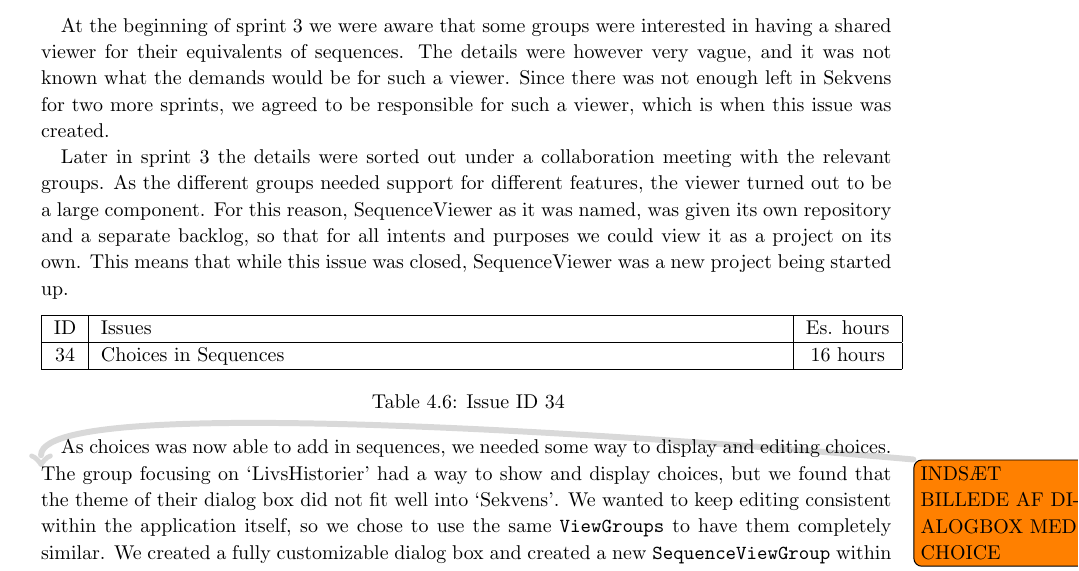
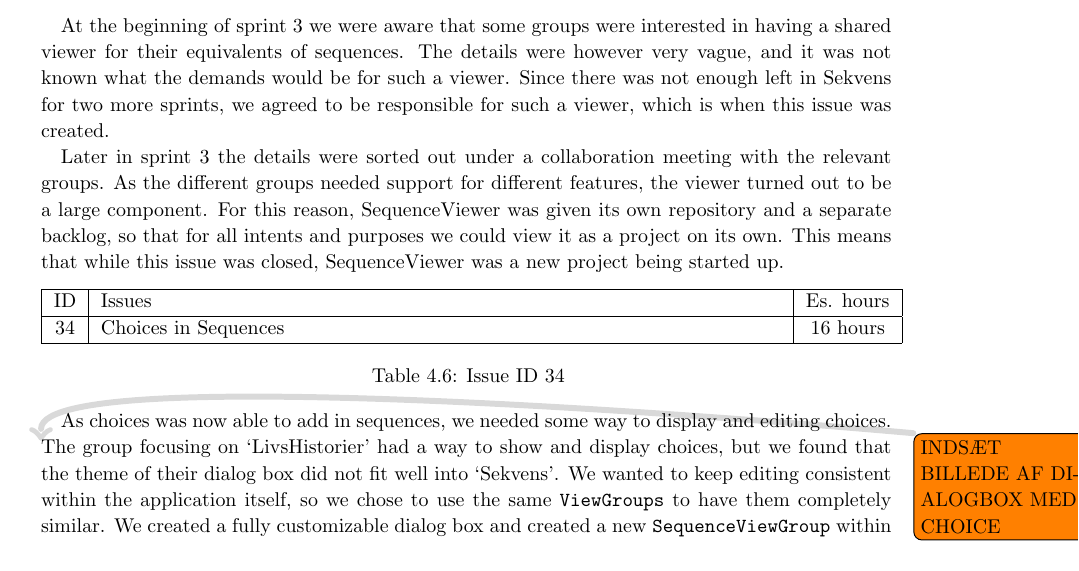
Before and after one commit to commentatorboy/sw607f14, a LaTeX thesis (Report/Report.tex, which reads Report/Sprints/Sprint3/SprintOverview/ResolvedIssuesFolder/zebra/21viewmodecreated.tex): part of page 24 of 68, cut so that both start at the same text. Compiled offline with pdfLaTeX.

Commit message:
lige lidt slet for pengene

```diff
--- a/Report/Sprints/Sprint3/SprintOverview/ResolvedIssuesFolder/zebra/21viewmodecreated.tex
+++ b/Report/Sprints/Sprint3/SprintOverview/ResolvedIssuesFolder/zebra/21viewmodecreated.tex
@@ -8,4 +8,4 @@
 
 At the beginning of sprint 3 we were aware that some groups were interested in having a shared viewer for their equivalents of sequences. The details were however very vague, and it was not known what the demands would be for such a viewer. Since there was not enough left in Sekvens for two more sprints, we agreed to be responsible for such a viewer, which is when this issue was created.
 
-Later in sprint 3 the details were sorted out under a collaboration meeting with the relevant groups. As the different groups needed support for different features, the viewer turned out to be a large component. For this reason, SequenceViewer as it was named, was given its own repository and a separate backlog, so that for all intents and purposes we could view it as a project on its own. This means that while this issue was closed, SequenceViewer was a new project being started up.
+Later in sprint 3 the details were sorted out under a collaboration meeting with the relevant groups. As the different groups needed support for different features, the viewer turned out to be a large component. For this reason, SequenceViewer was given its own repository and a separate backlog, so that for all intents and purposes we could view it as a project on its own. This means that while this issue was closed, SequenceViewer was a new project being started up.
```
